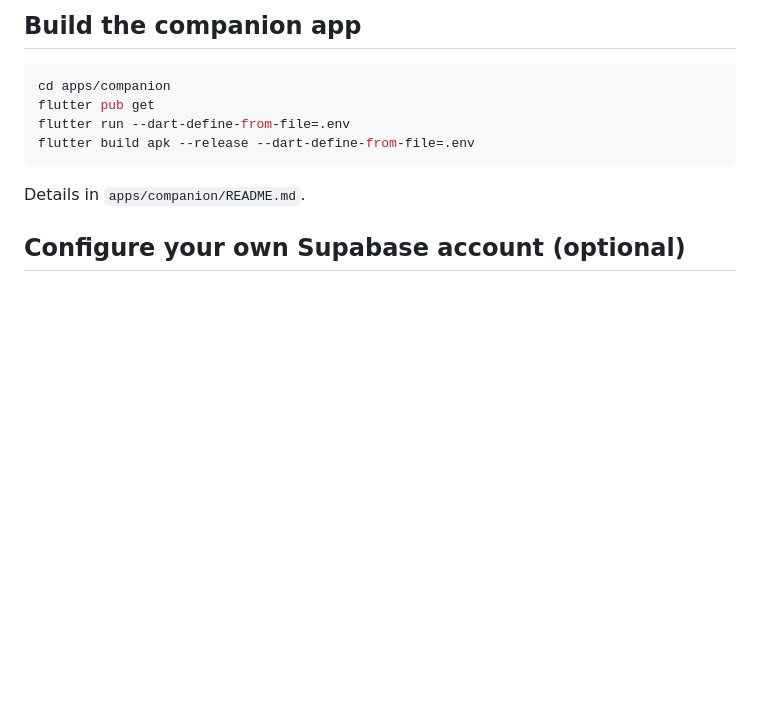
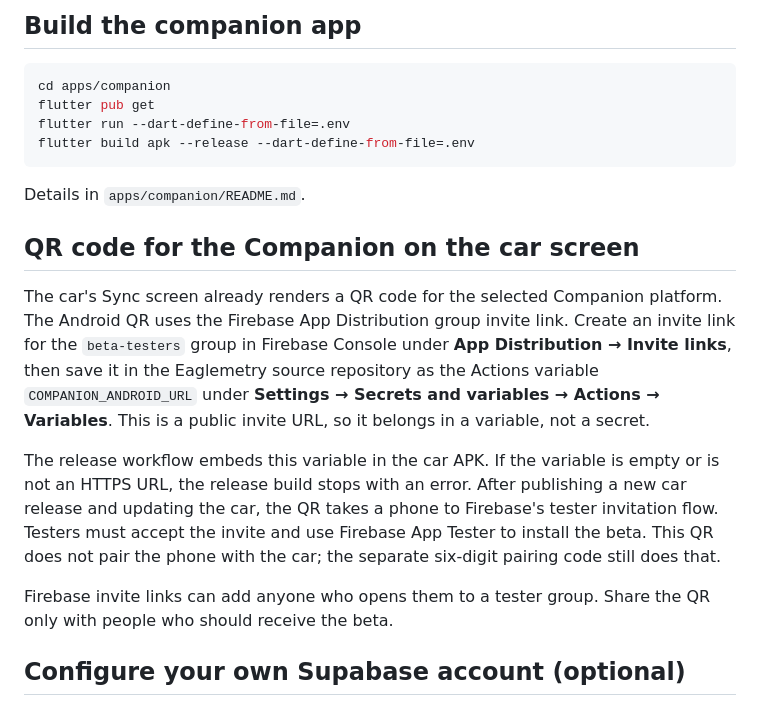
Before and after one commit to tuliosilvajunior/eaglemetry, a Markdown page: README.md, the part around the change. Drawn GitHub-style; blank space fills up the shorter version.

Commit message:
docs: explain Companion installation QR

```diff
--- a/README.md
+++ b/README.md
@@ -128,6 +128,26 @@ flutter build apk --release --dart-define-from-file=.env
 
 Details in `apps/companion/README.md`.
 
+## QR code for the Companion on the car screen
+
+The car's Sync screen already renders a QR code for the selected Companion
+platform. The Android QR uses the Firebase App Distribution group invite link.
+Create an invite link for the `beta-testers` group in Firebase Console under
+**App Distribution → Invite links**, then save it in the Eaglemetry source
+repository as the Actions variable `COMPANION_ANDROID_URL` under
+**Settings → Secrets and variables → Actions → Variables**. This is a public
+invite URL, so it belongs in a variable, not a secret.
+
+The release workflow embeds this variable in the car APK. If the variable is
+empty or is not an HTTPS URL, the release build stops with an error. After
+publishing a new car release and updating the car, the QR takes a phone to
+Firebase's tester invitation flow. Testers must accept the invite and use
+Firebase App Tester to install the beta. This QR does not pair the phone with
+the car; the separate six-digit pairing code still does that.
+
+Firebase invite links can add anyone who opens them to a tester group. Share
+the QR only with people who should receive the beta.
+
 ## Configure your own Supabase account (optional)
 
 Without credentials both apps run fully local: pairing, sync, and history
```
